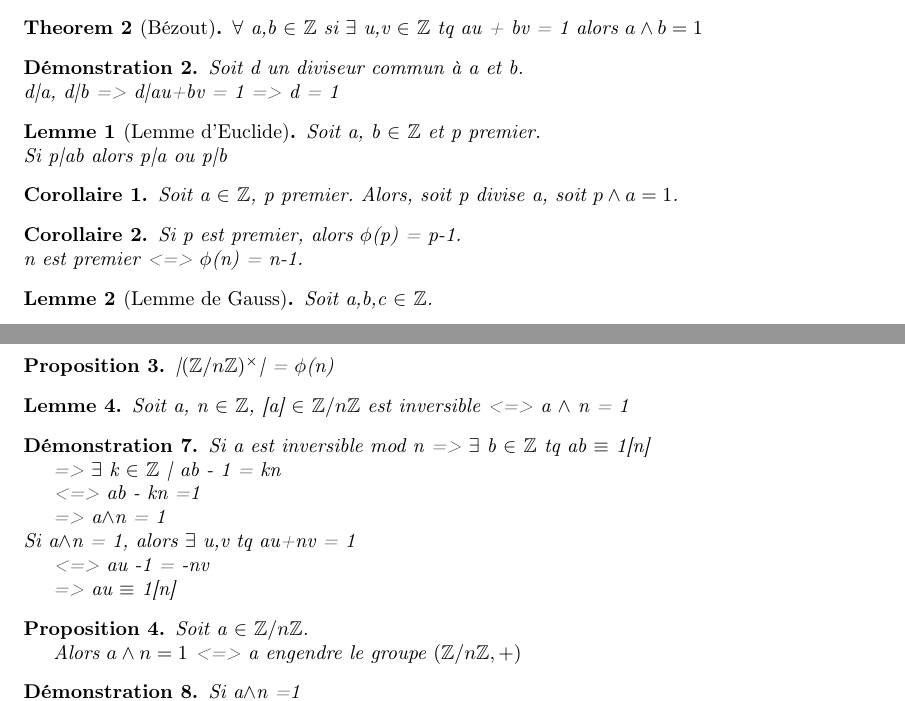
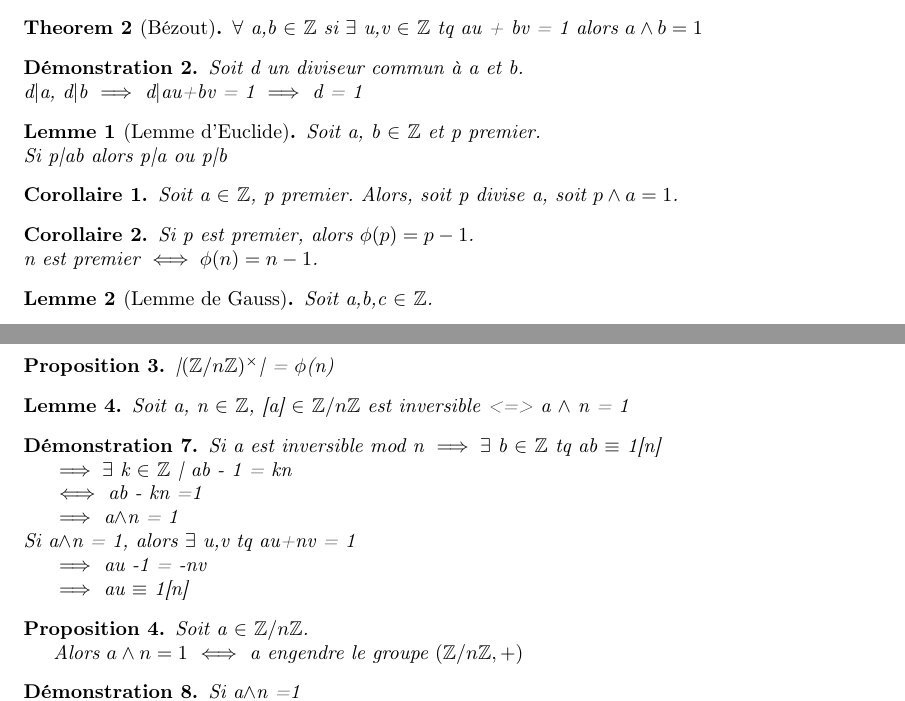
Before and after one commit to Yag000/MIC-M1-S1-Algebre, a LaTeX document (Algebre-Notes.tex, which reads contents/division_euclidienne.tex): two parts of pages 4 and 5 of 9, joined at a grey line, cut so that both start at the same text. Compiled offline with pdfLaTeX.

Commit message:
Utilisation de commande au lieu du ascii

```diff
--- a/contents/division_euclidienne.tex
+++ b/contents/division_euclidienne.tex
@@ -90,7 +90,7 @@
 \end{thm}
 \begin{dem}
 	Soit d un diviseur commun à a et b.\\
-	d|a, d|b => d|au+bv = 1 => d = 1
+	d$\mid$a, d$\mid$b $\implies$ d$\mid$au+bv = 1 $\implies$ d = 1
 \end{dem}
 \begin{lem}[Lemme d'Euclide]
 	Soit a, b $\in$ $\mathbb{Z}$ et p premier.\\
@@ -101,8 +101,8 @@
 	Soit a $\in$ $\mathbb{Z}$, p premier. Alors, soit p divise a, soit $p \wedge a = 1$.
 \end{cor}
 \begin{cor}
- Si p est premier, alors $\phi$(p) = p-1.\\
-  n est premier <=> $\phi$(n) = n-1.
+ Si p est premier, alors $\phi(p) = p-1$.\\
+  n est premier $\iff \phi(n) = n-1$.
 \end{cor}
 \begin{lem}[Lemme de Gauss]
 	Soit a,b,c $\in$ $\mathbb{Z}$.
@@ -182,23 +182,23 @@
 	Soit a, n $\in$ $\mathbb{Z}$, [a] $\in$ $\mathbb{Z}/n\mathbb{Z}$ est inversible <=> a $\wedge$ n = 1
 \end{lem}
 \begin{dem}
-	Si a est inversible mod n => $\exists$ b $\in$ $\mathbb{Z}$ tq ab $\equiv$ 1[n]
+	Si a est inversible mod n $\implies \exists$ b $\in$ $\mathbb{Z}$ tq ab $\equiv$ 1[n]
 
-			=> $\exists$ k $\in$ $\mathbb{Z}$ | ab - 1 = kn
+			 $\implies \exists$ k $\in$ $\mathbb{Z}$ | ab - 1 = kn
 
-			<=> ab - kn =1
+			$\iff$ ab - kn =1
 
-			=> a$\wedge$n = 1\\
+			$\implies$ a$\wedge$n = 1\\
 	Si a$\wedge$n = 1, alors $\exists$ u,v tq au+nv = 1
 
-	<=> au -1 = -nv
+	$\implies$ au -1 = -nv
 
-	=> au $\equiv$ 1[n]
+	$\implies$ au $\equiv$ 1[n]
 \end{dem}
 \begin{prop}
 	Soit a $\in$ $\mathbb{Z}/n\mathbb{Z}$.
 
-	Alors $a\wedge n = 1$ <=> a engendre le groupe $(\mathbb{Z}/n\mathbb{Z}, +)$
+	Alors $a\wedge n = 1$ $\iff$ a engendre le groupe $(\mathbb{Z}/n\mathbb{Z}, +)$
 \end{prop}
 \begin{dem}
 	Si a$\wedge$n =1\\
```
Also changed, not shown: 1 other file.
